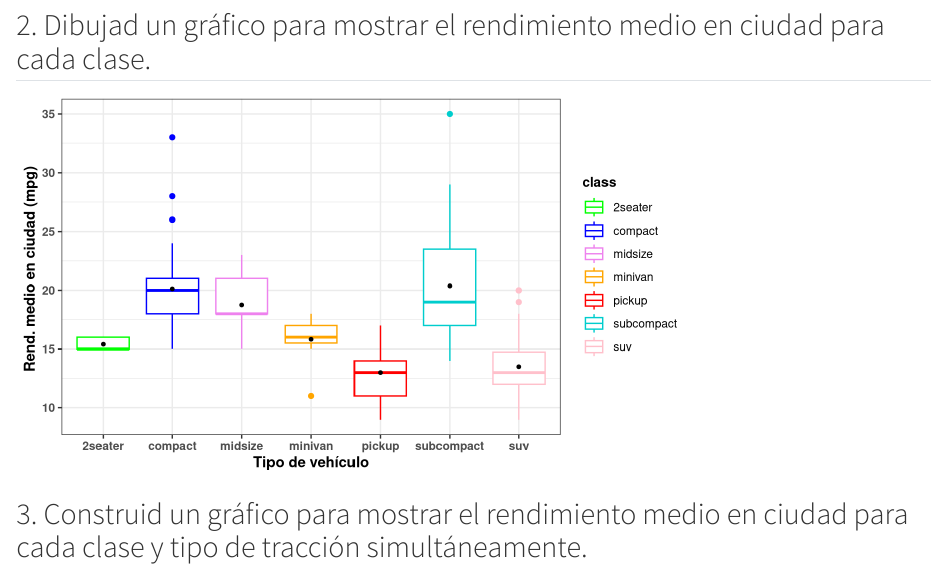
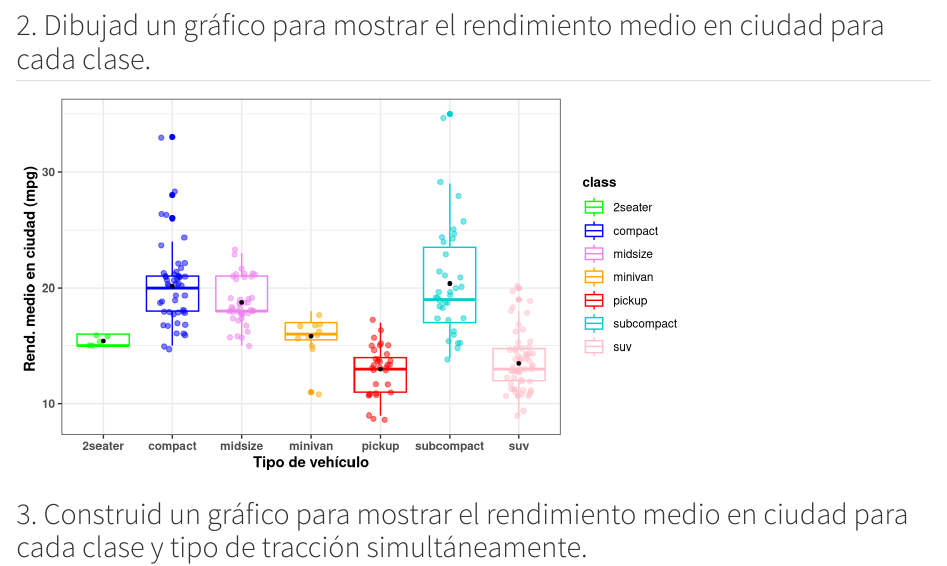
Before and after one commit to AngelAlamo/Practica2_AD, a Quarto document (Doc_entrega2.qmd): the page in a window 1100 px wide, from 1140 px down. Rendered offline with R 4.5, knitr and Pandoc in place of Quarto, with nearby package versions.

Commit message:
Añadidos los deseados puntitos en los ejercicios 2 y 3

```diff
--- a/Doc_entrega2.qmd
+++ b/Doc_entrega2.qmd
@@ -52,6 +52,9 @@ mpg %>%
   group_by(class) %>%
   ggplot() +
   geom_boxplot(aes(x = class, y = cty, color = class)) +
+  geom_jitter(aes(x = class, y = cty, color = class), alpha = 0.5,
+              show.legend = FALSE,
+              position = position_jitter(width = 0.2, seed = 0)) +
   stat_summary(aes(x = class, y = cty), fun = mean, geom = "point", shape = 19,
                size = 1, color = "black") +
   labs(x = "Tipo de vehículo", y = "Rend. medio en ciudad (mpg) ") +
```
